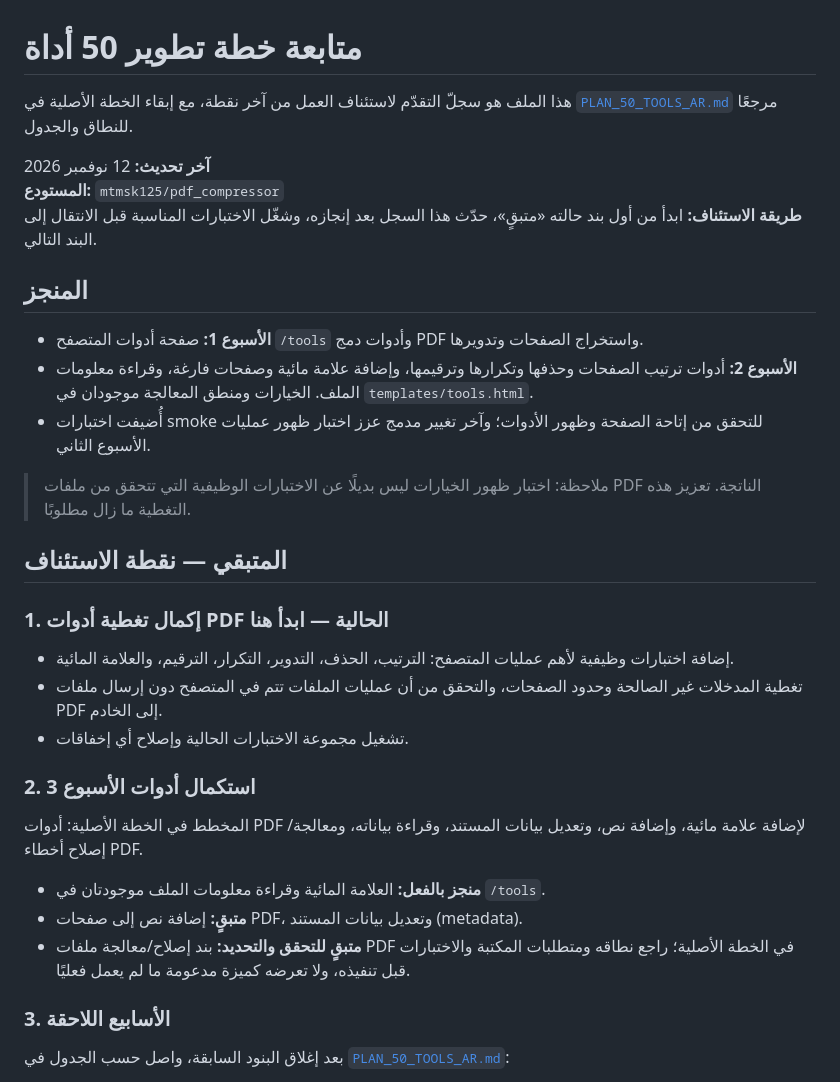
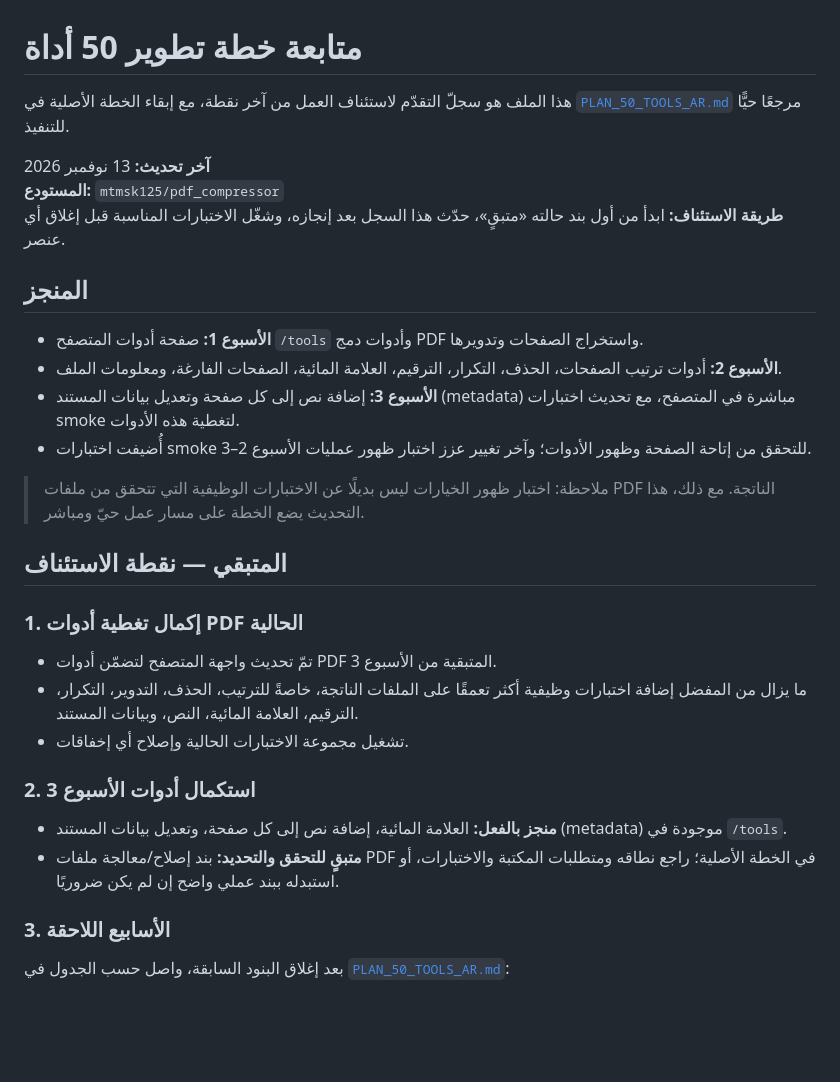
Before and after one commit to mtmsk125/pdf_compressor, a Markdown page: PLAN_PROGRESS_AR.md, the part around the change. GitHub-like rendering; blank space fills up the shorter version.

Commit message:
Update the live backlog to reflect completion of the remaining PDF week-3 tools and the next follow-up work.

```diff
--- a/PLAN_PROGRESS_AR.md
+++ b/PLAN_PROGRESS_AR.md
@@ -1,34 +1,32 @@
 # متابعة خطة تطوير 50 أداة
 
-هذا الملف هو سجلّ التقدّم لاستئناف العمل من آخر نقطة، مع إبقاء الخطة الأصلية في [`PLAN_50_TOOLS_AR.md`](PLAN_50_TOOLS_AR.md) مرجعًا للنطاق والجدول.
+هذا الملف هو سجلّ التقدّم لاستئناف العمل من آخر نقطة، مع إبقاء الخطة الأصلية في [`PLAN_50_TOOLS_AR.md`](PLAN_50_TOOLS_AR.md) مرجعًا حيًّا للتنفيذ.
 
-**آخر تحديث:** 12 نوفمبر 2026
+**آخر تحديث:** 13 نوفمبر 2026
 **المستودع:** `mtmsk125/pdf_compressor`
-**طريقة الاستئناف:** ابدأ من أول بند حالته «متبقٍ»، حدّث هذا السجل بعد إنجازه، وشغّل الاختبارات المناسبة قبل الانتقال إلى البند التالي.
+**طريقة الاستئناف:** ابدأ من أول بند حالته «متبقٍ»، حدّث هذا السجل بعد إنجازه، وشغّل الاختبارات المناسبة قبل إغلاق أي عنصر.
 
 ## المنجز
 
 - **الأسبوع 1:** صفحة أدوات المتصفح `/tools` وأدوات دمج PDF واستخراج الصفحات وتدويرها.
-- **الأسبوع 2:** أدوات ترتيب الصفحات وحذفها وتكرارها وترقيمها، وإضافة علامة مائية وصفحات فارغة، وقراءة معلومات الملف. الخيارات ومنطق المعالجة موجودان في `templates/tools.html`.
-- أُضيفت اختبارات smoke للتحقق من إتاحة الصفحة وظهور الأدوات؛ وآخر تغيير مدمج عزز اختبار ظهور عمليات الأسبوع الثاني.
+- **الأسبوع 2:** أدوات ترتيب الصفحات، الحذف، التكرار، الترقيم، العلامة المائية، الصفحات الفارغة، ومعلومات الملف.
+- **الأسبوع 3:** إضافة نص إلى كل صفحة وتعديل بيانات المستند (metadata) مباشرة في المتصفح، مع تحديث اختبارات smoke لتغطية هذه الأدوات.
+- أُضيفت اختبارات smoke للتحقق من إتاحة الصفحة وظهور الأدوات؛ وآخر تغيير عزز اختبار ظهور عمليات الأسبوع 2–3.
 
-> ملاحظة: اختبار ظهور الخيارات ليس بديلًا عن الاختبارات الوظيفية التي تتحقق من ملفات PDF الناتجة. تعزيز هذه التغطية ما زال مطلوبًا.
+> ملاحظة: اختبار ظهور الخيارات ليس بديلًا عن الاختبارات الوظيفية التي تتحقق من ملفات PDF الناتجة. مع ذلك، هذا التحديث يضع الخطة على مسار عمل حيّ ومباشر.
 
 ## المتبقي — نقطة الاستئناف
 
-### 1. إكمال تغطية أدوات PDF الحالية — ابدأ هنا
+### 1. إكمال تغطية أدوات PDF الحالية
 
-- إضافة اختبارات وظيفية لأهم عمليات المتصفح: الترتيب، الحذف، التدوير، التكرار، الترقيم، والعلامة المائية.
-- تغطية المدخلات غير الصالحة وحدود الصفحات، والتحقق من أن عمليات الملفات تتم في المتصفح دون إرسال ملفات PDF إلى الخادم.
+- تمّ تحديث واجهة المتصفح لتضمّن أدوات PDF المتبقية من الأسبوع 3.
+- ما يزال من المفضل إضافة اختبارات وظيفية أكثر تعمقًا على الملفات الناتجة، خاصةً للترتيب، الحذف، التدوير، التكرار، الترقيم، العلامة المائية، النص، وبيانات المستند.
 - تشغيل مجموعة الاختبارات الحالية وإصلاح أي إخفاقات.
 
 ### 2. استكمال أدوات الأسبوع 3
 
-المخطط في الخطة الأصلية: أدوات PDF لإضافة علامة مائية، وإضافة نص، وتعديل بيانات المستند، وقراءة بياناته، ومعالجة/إصلاح أخطاء PDF.
-
-- **منجز بالفعل:** العلامة المائية وقراءة معلومات الملف موجودتان في `/tools`.
-- **متبقٍ:** إضافة نص إلى صفحات PDF، وتعديل بيانات المستند (metadata).
-- **متبقٍ للتحقق والتحديد:** بند إصلاح/معالجة ملفات PDF في الخطة الأصلية؛ راجع نطاقه ومتطلبات المكتبة والاختبارات قبل تنفيذه، ولا تعرضه كميزة مدعومة ما لم يعمل فعليًا.
+- **منجز بالفعل:** العلامة المائية، إضافة نص إلى كل صفحة، وتعديل بيانات المستند (metadata) موجودة في `/tools`.
+- **متبقٍ للتحقق والتحديد:** بند إصلاح/معالجة ملفات PDF في الخطة الأصلية؛ راجع نطاقه ومتطلبات المكتبة والاختبارات، أو استبدله ببند عملي واضح إن لم يكن ضروريًا.
 
 ### 3. الأسابيع اللاحقة
 
```
